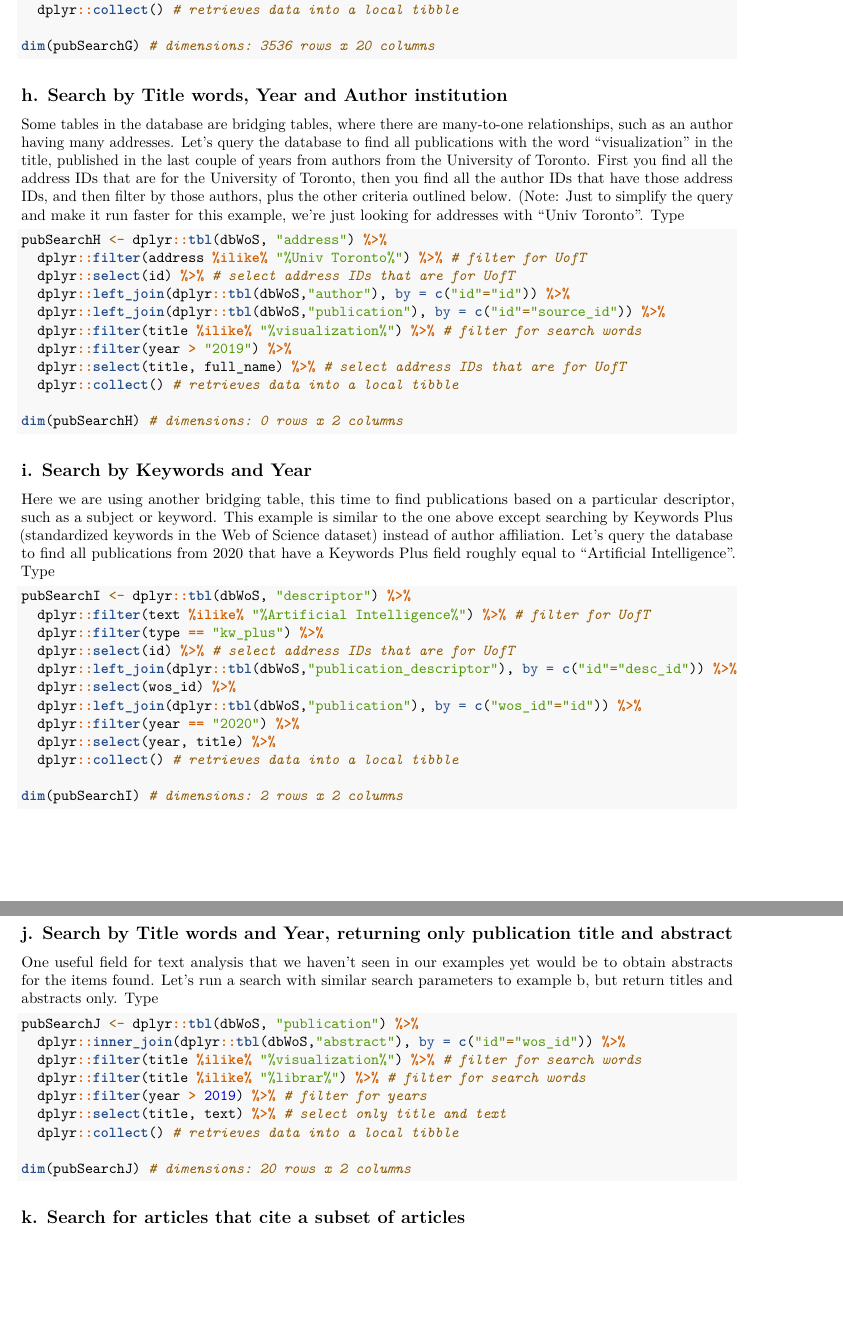
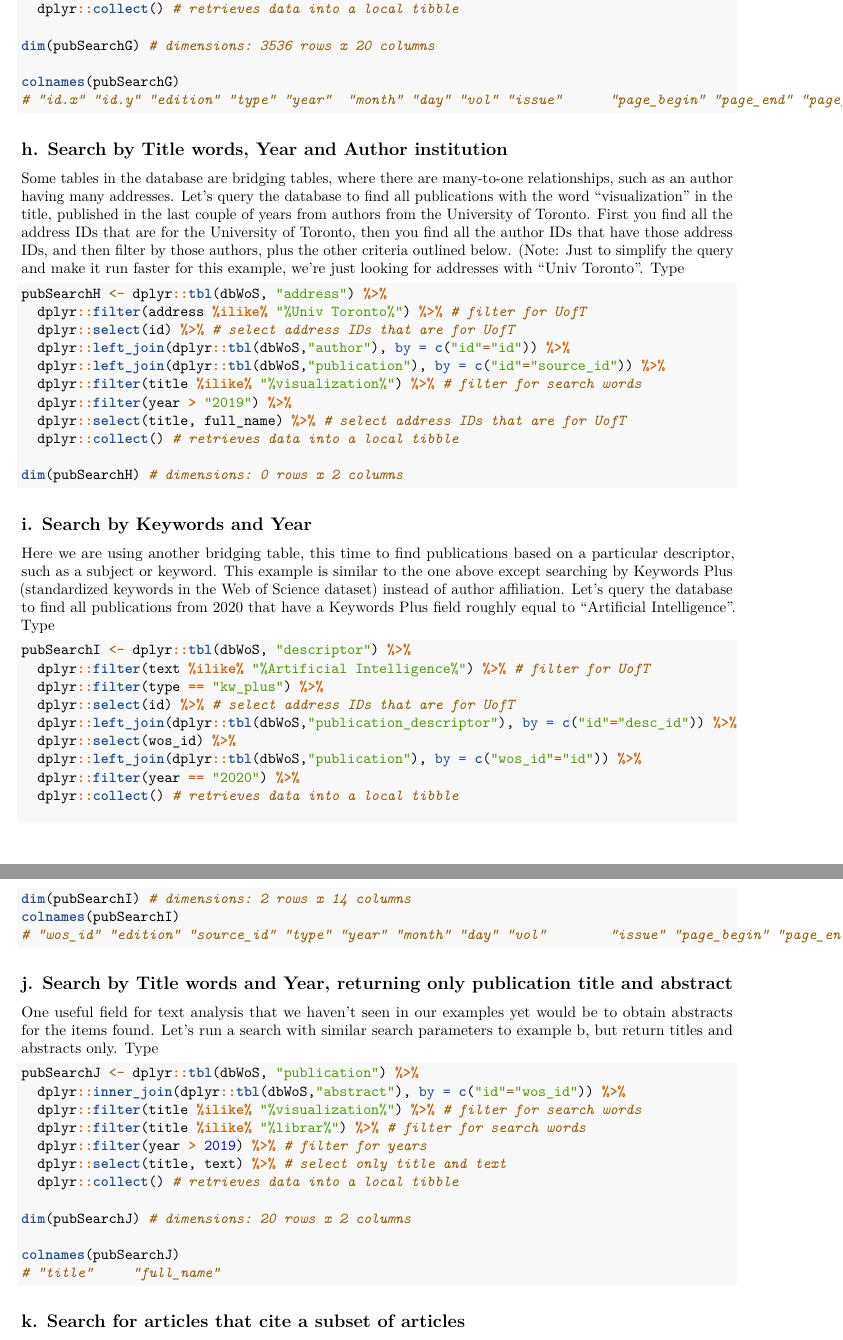
Before and after one commit to anjalisilva/WebofScienceRTutorial, an R Markdown document (tutorialPDFdocument.Rmd): two parts of pages 5 and 6 of 7, joined at a grey line, cut so that both start at the same text, the shorter picture padded with empty space. Rendered offline with R 4.5, knitr and Pandoc, then LaTeX, with nearby package versions.

Commit message:
Enter colnames

````diff
--- a/tutorialPDFdocument.Rmd
+++ b/tutorialPDFdocument.Rmd
@@ -241,6 +244,8 @@ pubSearchG <- dplyr::tbl(dbWoS, "source") %>%
 
 dim(pubSearchG) # dimensions: 3536 rows x 20 columns
 
+colnames(pubSearchG)
+# "id.x" "id.y" "edition" "type" "year"  "month" "day" "vol" "issue"      "page_begin" "page_end" "page_count" "title" "ref_count"  "id"        "full_name"  "seq_no"     "reprint"    "email"      "orcid"
 ```
 
 ## h. Search by Title words, Year and Author institution
@@ -273,11 +278,11 @@ pubSearchI <- dplyr::tbl(dbWoS, "descriptor") %>%
   dplyr::select(wos_id) %>%
   dplyr::left_join(dplyr::tbl(dbWoS,"publication"), by = c("wos_id"="id")) %>%
   dplyr::filter(year == "2020") %>%
-  dplyr::select(year, title) %>%
   dplyr::collect() # retrieves data into a local tibble
 
-dim(pubSearchI) # dimensions: 2 rows x 2 columns
-
+dim(pubSearchI) # dimensions: 2 rows x 14 columns
+colnames(pubSearchI)
+# "wos_id" "edition" "source_id" "type" "year" "month" "day" "vol"        "issue" "page_begin" "page_end"   "page_count" "title" "ref_count"
 ```
 
 ## j. Search by Title words and Year, returning only publication title and abstract
@@ -295,6 +300,8 @@ pubSearchJ <- dplyr::tbl(dbWoS, "publication") %>%
 
 dim(pubSearchJ) # dimensions: 20 rows x 2 columns
 
+colnames(pubSearchJ)
+# "title"     "full_name"
 ```
 
 ## k. Search for articles that cite a subset of articles
````
Also changed, not shown: tutorialPDFdocument.Rmd (7 more changed lines).
